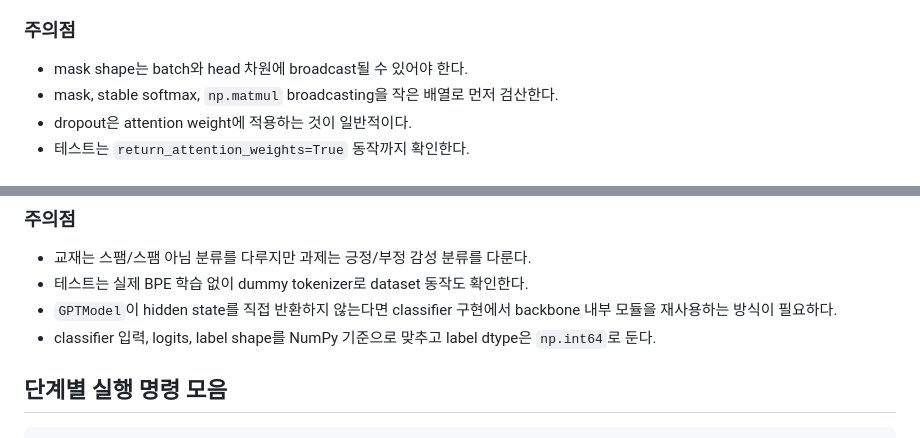
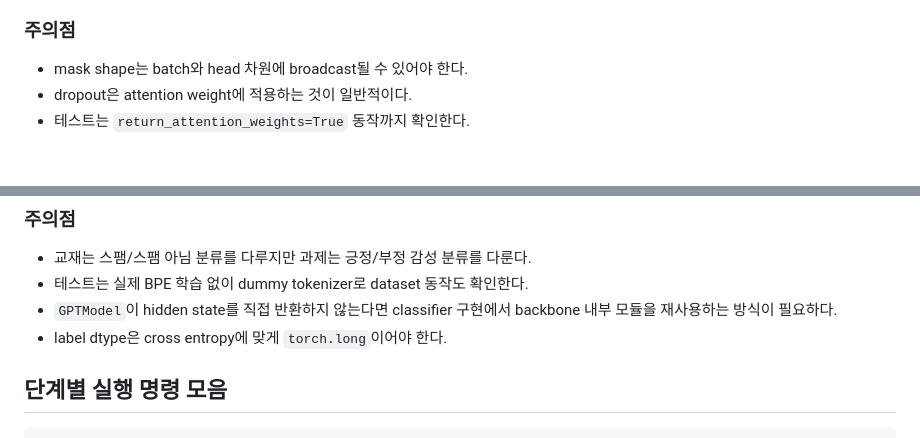
Before and after one commit to cloud-9-git/gpt-lab, a Markdown page: docs/textbook-test-mapping.md, 2 parts joined by grey strips. Rendered like a GitHub page.

```diff
--- a/docs/textbook-test-mapping.md
+++ b/docs/textbook-test-mapping.md
@@ -223,7 +207,6 @@ pytest tests/test_attention.py -v
 ### 주의점
 
 - mask shape는 batch와 head 차원에 broadcast될 수 있어야 한다.
-- mask, stable softmax, `np.matmul` broadcasting을 작은 배열로 먼저 검산한다.
 - dropout은 attention weight에 적용하는 것이 일반적이다.
 - 테스트는 `return_attention_weights=True` 동작까지 확인한다.
 
@@ -428,7 +409,7 @@ pytest tests/test_finetune.py -v
 - 교재는 스팸/스팸 아님 분류를 다루지만 과제는 긍정/부정 감성 분류를 다룬다.
 - 테스트는 실제 BPE 학습 없이 dummy tokenizer로 dataset 동작도 확인한다.
 - `GPTModel`이 hidden state를 직접 반환하지 않는다면 classifier 구현에서 backbone 내부 모듈을 재사용하는 방식이 필요하다.
-- classifier 입력, logits, label shape를 NumPy 기준으로 맞추고 label dtype은 `np.int64`로 둔다.
+- label dtype은 cross entropy에 맞게 `torch.long`이어야 한다.
 
 ## 단계별 실행 명령 모음
 
```
Also changed, not shown: other parts of docs/textbook-test-mapping.md (+10 -28 lines).
